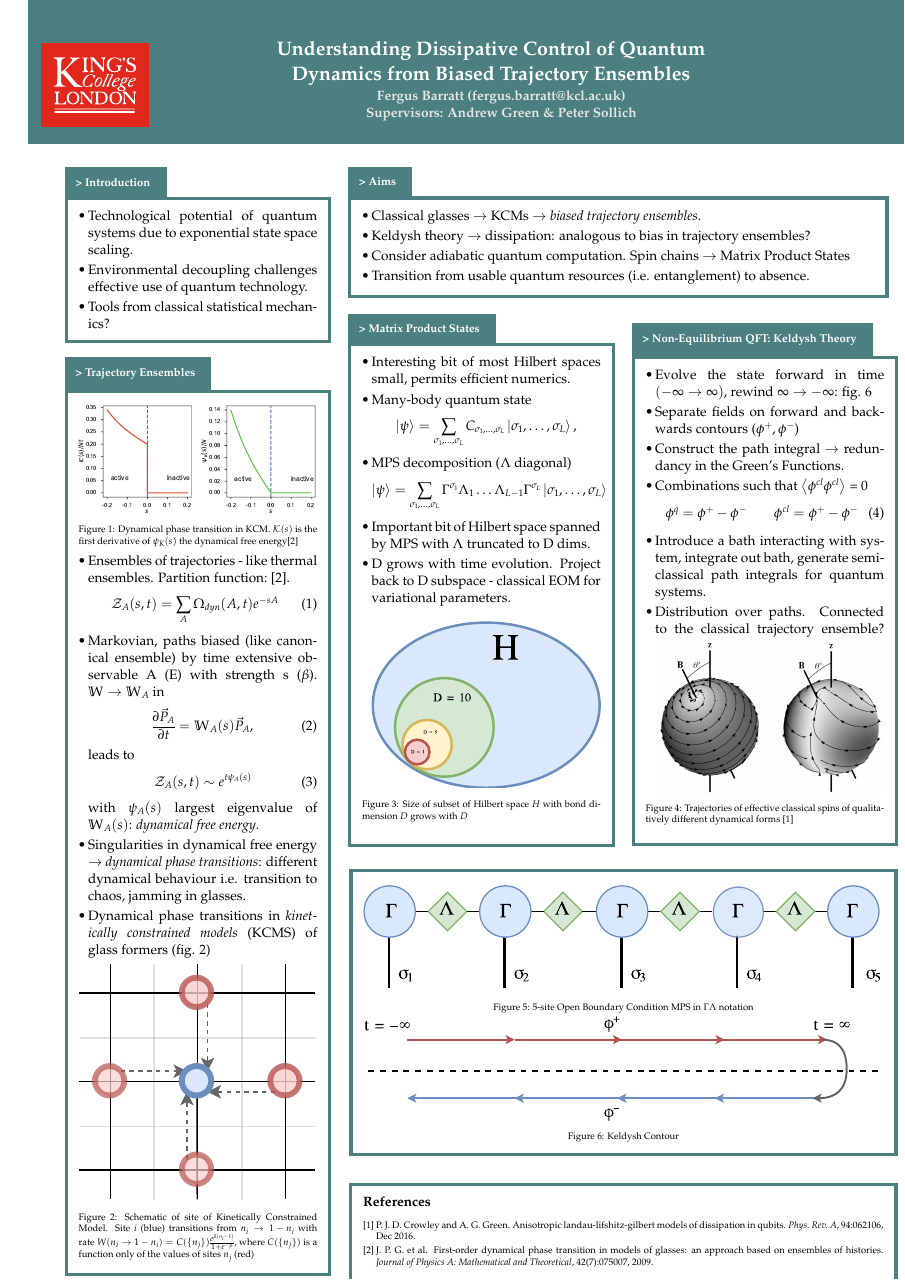
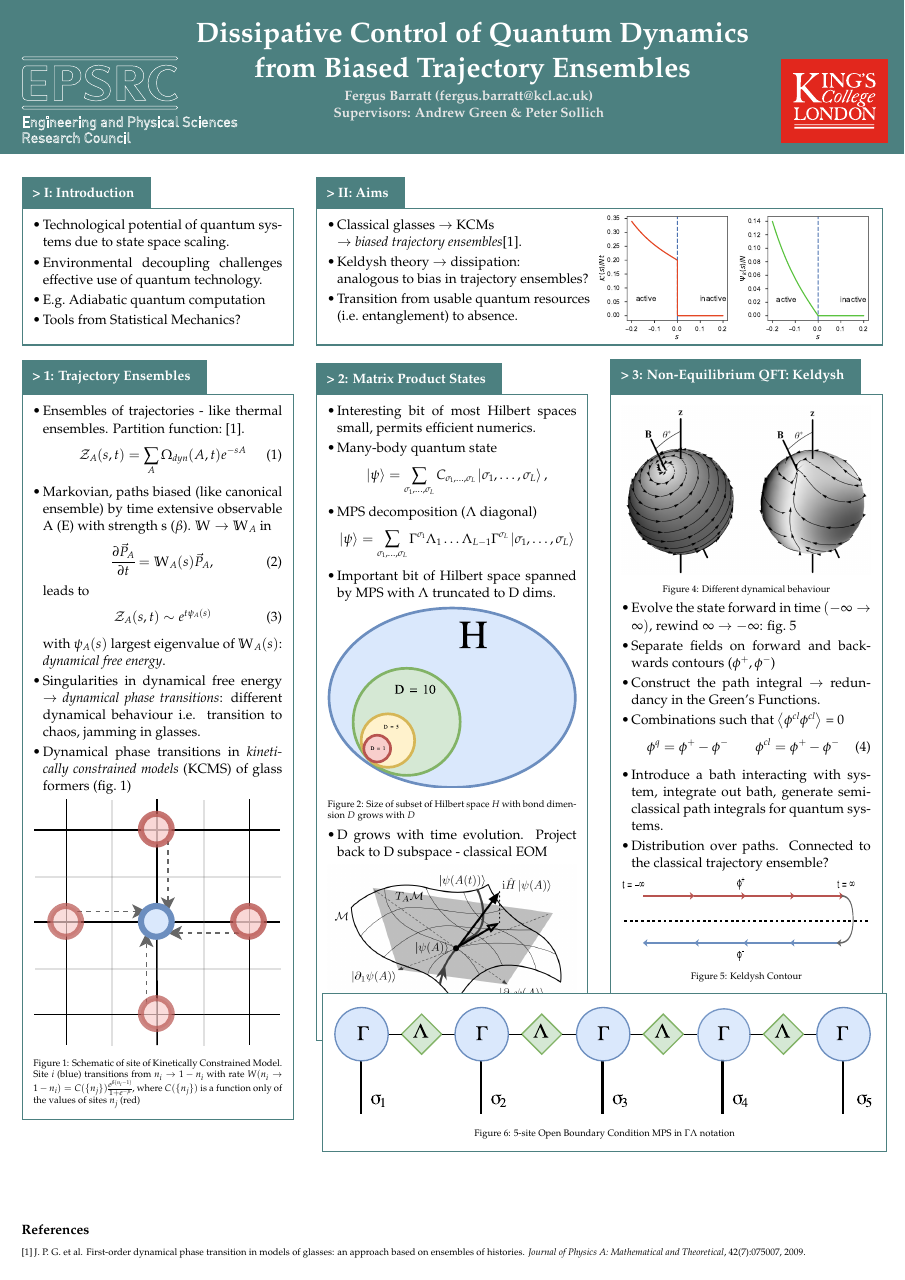
Before and after one commit to fergusbarratt/poster, a LaTeX poster (fancyposter.tex): the whole page. Compiled offline with pdfLaTeX.

Commit message:
nearly done

```diff
--- a/fancyposter.tex
+++ b/fancyposter.tex
@@ -1,7 +1,7 @@
 \documentclass[a0,portrait]{a0poster}
 %%%Load packages
 \usepackage{multicol} 			%3-column layout
-\usepackage[left=6cm,right=2cm,bottom=-2cm,top=0cm]{geometry}			%Reset margins
+\usepackage[left=2cm,right=3cm,bottom=-1.2cm,top=0cm]{geometry}			%Reset margins
 \usepackage[T1]{fontenc}			%Need for gtamac fonts
 \usepackage{textcomp}
 \usepackage{mathpazo}			%Load palatino font & pazo math
@@ -15,7 +15,7 @@
 \definecolor{boxcol}{rgb}{0.3,0.5,0.5}		%Edge-colour of box and top banner
 \definecolor{author}{rgb}{0.9, 0.9, 0.9}
 \fboxsep=1cm							%Padding between box and text
-\fboxrule=3mm							%Width of box outline
+\fboxrule=1mm							%Width of box outline
 \renewcommand{\rmdefault}{ppl}			%Reset serif to Palatino
 \setlength{\columnsep}{3cm}				%Set spacing between columns
 %Uncomment for lines as column separators:
@@ -61,7 +68,7 @@
 \par
 \flushleft
 \colorbox{boxcol}{% 						%Draws solid colour box around title
-\sffamily\large\bf\color{headingcol}> \color{white} #1%Typesets section name
+\sffamily\Large\bf\color{headingcol}> \color{white} #1%Typesets section name
 \hspace{0.5cm}}
 \par\nobreak
 \nointerlineskip 						%Fits title snugly above box (no gap)
@@ -81,13 +88,13 @@
 \par
 \flushleft
 \colorbox{boxcol}{% 						%Draws solid colour box around title
-\sffamily\large\bf\color{headingcol}> \color{white} #1%Typesets section name
+\sffamily\Large\bf\color{headingcol}> \color{white} #1%Typesets section name
 \hspace{0.5cm}}
 \par\nobreak
 \nointerlineskip 						%Fits title snugly above box (no gap)
 \setlength\parskip{-1pt}					%Even snugger
 \begin{lrbox}\envbox						%Opens box environment
-    \begin{minipage}{2.04\columnwidth}		%Opens minipage environment for section contents
+    \begin{minipage}{2.073\columnwidth}		%Opens minipage environment for section contents
 }
 %%%Closing
 {\par
@@ -151,9 +158,10 @@
 \graphicspath{ {images/} }
 \usepackage{caption}
 \usepackage{array}
+\usepackage{wrapfig}
 
 
-\title{Understanding Dissipative Control of Quantum Dynamics from Biased Trajectory Ensembles}
+\title{Dissipative Control of Quantum Dynamics from Biased Trajectory Ensembles}
 
 \author{Fergus Barratt (fergus.barratt@kcl.ac.uk) \\Supervisors: Andrew Green \& Peter Sollich}
 
@@ -173,17 +181,17 @@
 \Large
 
 %%%Column1
-\begin{Section}{Introduction}
+\begin{Section}{I: Introduction}
 \begin{itemize}
-    \item Technological potential of quantum systems due to exponential state space scaling.
+    \item Technological potential of quantum systems due to state space scaling.
     \item Environmental decoupling challenges effective use of quantum technology.
-    \item Tools from classical statistical mechanics?
+    \item E.g.\ Adiabatic quantum computation
+    \item Tools from Statistical Mechanics?
 \end{itemize}
+\vspace{0.5cm}
 \end{Section}
 
-\begin{Section}{Trajectory Ensembles}
-            \includegraphics[width=1\linewidth]{dyn_phase_transition}
-\captionof{figure}{Dynamical phase transition in KCM. $\mathcal{K}(s)$ is the first derivative of $\psi_K(s)$ the dynamical free energy\cite{Garrahan2007}}
+\begin{Section}{1: Trajectory Ensembles}
     \begin{itemize}
         \item Ensembles of trajectories - like thermal ensembles. Partition function:~\cite{Garrahan2007}.
             \begin{equation}
@@ -211,17 +218,23 @@ with $\psi_A(s)$ largest eigenvalue of $\mathbb{W}_A(s)$: \emph{dynamical free e
 
 %%%Column 2
 
-\begin{Section2}{Aims}
+\begin{Section2}{II: Aims}
     \begin{itemize}
-        \item Classical glasses $\rightarrow$ KCMs $\rightarrow$ \emph{biased trajectory ensembles}.
-        \item Keldysh theory $\rightarrow$ dissipation: analogous to bias in trajectory ensembles?
-        \item Consider adiabatic quantum computation. Spin chains $\rightarrow$ Matrix Product States
-        \item Transition from usable quantum resources (i.e. entanglement) to absence.
+        \item Classical glasses $\rightarrow$ KCMs\\
+        $\rightarrow$ \emph{biased trajectory ensembles}\cite{Garrahan2007}.
+        \item Keldysh theory $\rightarrow$ dissipation: \\
+            analogous to bias in trajectory ensembles?
+        \item Transition from usable quantum resources \\
+            (i.e.\ entanglement) to absence.
     \end{itemize}
+            \vspace{-11cm}\flushright\includegraphics[width=0.5\linewidth]{dyn_phase_transition}\flushleft
+            \vspace{-1cm}
+            % \captionof{figure}{Dynamical phase transition}
 
 \end{Section2}
 
-\begin{Section}{Matrix Product States}
+\vspace{0.544cm}
+\begin{Section}{2: Matrix Product States}
 
 \begin{itemize}
     \item Interesting bit of most Hilbert spaces small, permits efficient numerics.
@@ -233,14 +246,14 @@ with $\psi_A(s)$ largest eigenvalue of $\mathbb{W}_A(s)$: \emph{dynamical free e
     \begin{equation} \ket{\psi} = \sum_{\sigma_1, \ldots, \sigma_L} \Gamma^{\sigma_1}\Lambda_1 \ldots \Lambda_{L-1}\Gamma^{\sigma_L} \ket{\sigma_1, \ldots, \sigma_L }\nonumber
     \end{equation}
 \item Important bit of Hilbert space spanned by MPS with $\Lambda$ truncated to D dims.
-\item D grows with time evolution. Project back to D subspace - classical EOM for variational parameters.
-    \\
-    \\
+\end{itemize}
 \includegraphics[width=\linewidth]{D}
 \captionof{figure}{Size of subset of Hilbert space $H$ with bond dimension $D$ grows with $D$}
-\vspace{1cm}
-
+\begin{itemize}
+    \item D grows with time evolution. Project back to D subspace - classical EOM
 \end{itemize}
+\includegraphics[width=\linewidth]{tdvp}
+\captionof{figure}{Time-dependent variational principle}
 \end{Section}
 
 \columnbreak
@@ -248,10 +261,14 @@ with $\psi_A(s)$ largest eigenvalue of $\mathbb{W}_A(s)$: \emph{dynamical free e
 %%%Column 3
 
 \flushleft\fcolorbox{white}{fillcol}{\usebox\envbox}
-\vspace{11.5cm}
-\begin{Section}{Non-Equilibrium QFT: Keldysh Theory}
+\vspace{14.32cm}
+\begin{Section}{3: Non-Equilibrium QFT: Keldysh}
+
+        \includegraphics[width=\linewidth]{spins1}
+        \captionof{figure}{Different dynamical behaviour}
+
 \begin{itemize}
-    \item Evolve the state forward in time $(-\infty \rightarrow \infty)$, rewind $\infty \rightarrow -\infty$: fig. \ref{fig:keldysh}
+    \item Evolve the state forward in time $(-\infty \rightarrow \infty)$, rewind $\infty \rightarrow -\infty$: fig.~\ref{fig:keldysh}
     \item Separate fields on forward and backwards contours ($\phi^+, \phi^-$)
     \item Construct the path integral $\rightarrow$ redundancy in the Green's Functions.
     \item Combinations such that $\ev{\phi^{cl}\phi^{cl}}$ = 0
@@ -260,11 +277,10 @@ with $\psi_A(s)$ largest eigenvalue of $\mathbb{W}_A(s)$: \emph{dynamical free e
         \end{equation}
     \item Introduce a bath interacting with system, integrate out bath, generate semi-classical path integrals for quantum systems.
     \item Distribution over paths. Connected to the classical trajectory ensemble?
-        \includegraphics[width=\linewidth]{spins1}
-    \captionof{figure}{Trajectories of effective classical spins of qualitatively different dynamical forms~\cite{Crowley2016}}
-    \vspace{0.3cm}
-    \vspace{0.25cm}
 \end{itemize}
+
+\includegraphics[width=\linewidth, height=8cm]{keldysh}
+        \captionof{figure}{Keldysh Contour}\label{fig:keldysh}
 
 \end{Section}
 %\bibliographystyle{plain}
@@ -282,16 +298,10 @@ with $\psi_A(s)$ largest eigenvalue of $\mathbb{W}_A(s)$: \emph{dynamical free e
     \includegraphics[width=1.16\linewidth]{mps}
  \captionof{figure}{5-site Open Boundary Condition MPS in $\Gamma\Lambda$ notation}
 \end{minipage}
-\begin{minipage}{1\linewidth}
-        \centering
-\includegraphics[width=1\linewidth]{keldysh}\\
-\captionof{figure}{Keldysh Contour}\label{fig:keldysh}
-\end{minipage}
 \end{Section5}
 \vfill
-\begin{Section5}
+\flushleft
     \bibliography{ref}{}
     \bibliographystyle{abbrv}
-\end{Section5}\hspace{-0.2cm}
-\vspace{1cm}
+\vspace{3cm}
 \end{document}
```
Also changed, not shown: a0header.ps (added), fancyposter.pdf, images/epsrc.png (added), images/epsrc_high.eps (added), images/tdvp.png (added), fancyposter.tex (38 more changed lines), 6 other files. Lines whose indentation alone changed are shown as unchanged.
